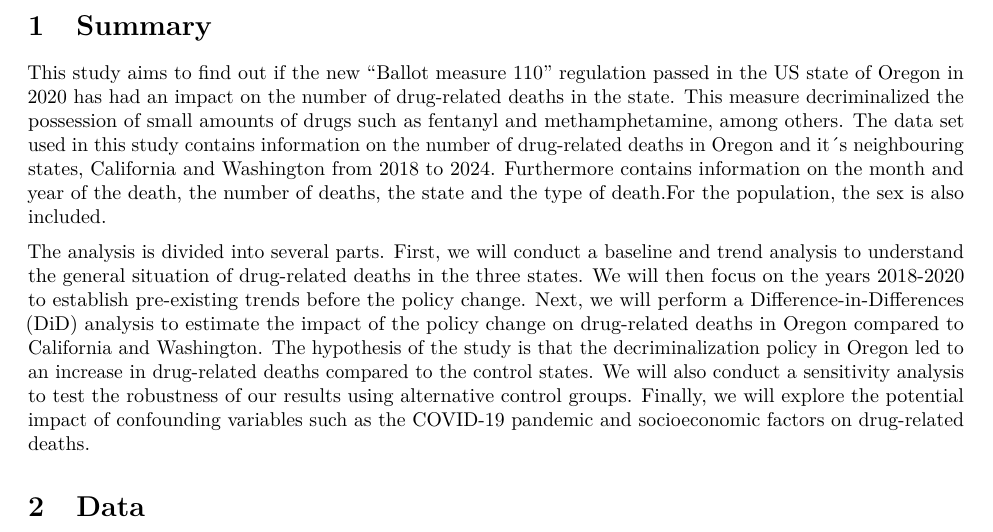
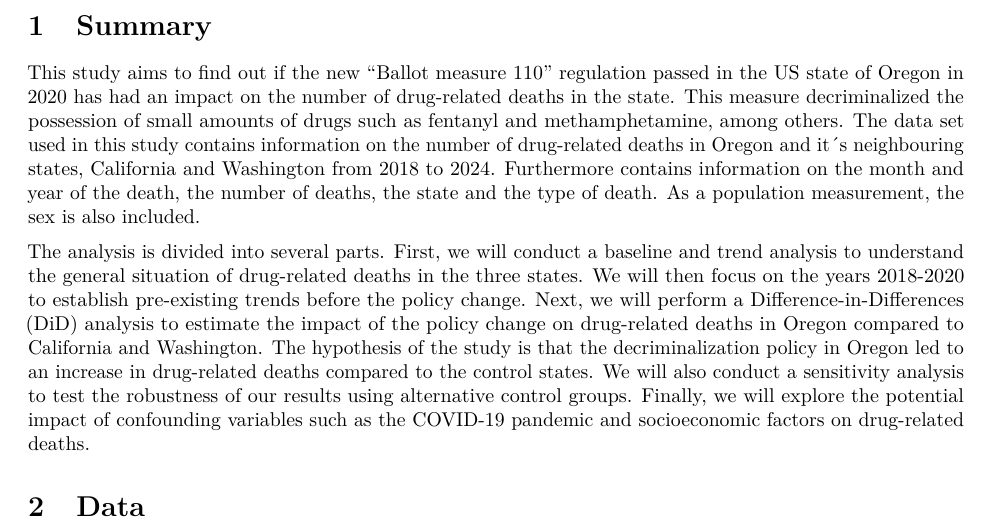
Before and after one commit to JackGraymer/Data-Science-in-Healthcare, an R Markdown document (DS_Healthcare_DRD.Rmd): part of page 3 of 9, cut so that both start at the same text. Rendered offline with R 4.5, knitr and Pandoc, then LaTeX, with nearby package versions.

Commit message:
small change

```diff
--- a/DS_Healthcare_DRD.Rmd
+++ b/DS_Healthcare_DRD.Rmd
@@ -13,7 +13,7 @@ output:
 
 # Summary
 
-This study aims to find out if the new "Ballot measure 110" regulation passed in the US state of Oregon in 2020 has had an impact on the number of drug-related deaths in the state. This measure decriminalized the possession of small amounts of drugs such as fentanyl and methamphetamine, among others. The data set used in this study  contains information on the number of drug-related deaths in Oregon and it´s neighbouring states, California and Washington from 2018 to 2024. Furthermore contains information on the month and year of the death, the number of deaths, the state and the type of death.For the population, the sex is also included.
+This study aims to find out if the new "Ballot measure 110" regulation passed in the US state of Oregon in 2020 has had an impact on the number of drug-related deaths in the state. This measure decriminalized the possession of small amounts of drugs such as fentanyl and methamphetamine, among others. The data set used in this study  contains information on the number of drug-related deaths in Oregon and it´s neighbouring states, California and Washington from 2018 to 2024. Furthermore contains information on the month and year of the death, the number of deaths, the state and the type of death. As a  population measurement, the sex is also included.
 
 The analysis is divided into several parts. First, we will conduct a baseline and trend analysis to understand the general situation of drug-related deaths in the three states. We will then focus on the years 2018-2020 to establish pre-existing trends before the policy change. Next, we will perform a Difference-in-Differences (DiD) analysis to estimate the impact of the policy change on drug-related deaths in Oregon compared to California and Washington. The hypothesis of the study is that the decriminalization policy in Oregon led to an increase in drug-related deaths compared to the control states. We will also conduct a sensitivity analysis to test the robustness of our results using alternative control groups. Finally, we will explore the potential impact of confounding variables such as the COVID-19 pandemic and socioeconomic factors on drug-related deaths.
 
```
Also changed, not shown: 2 other files.
